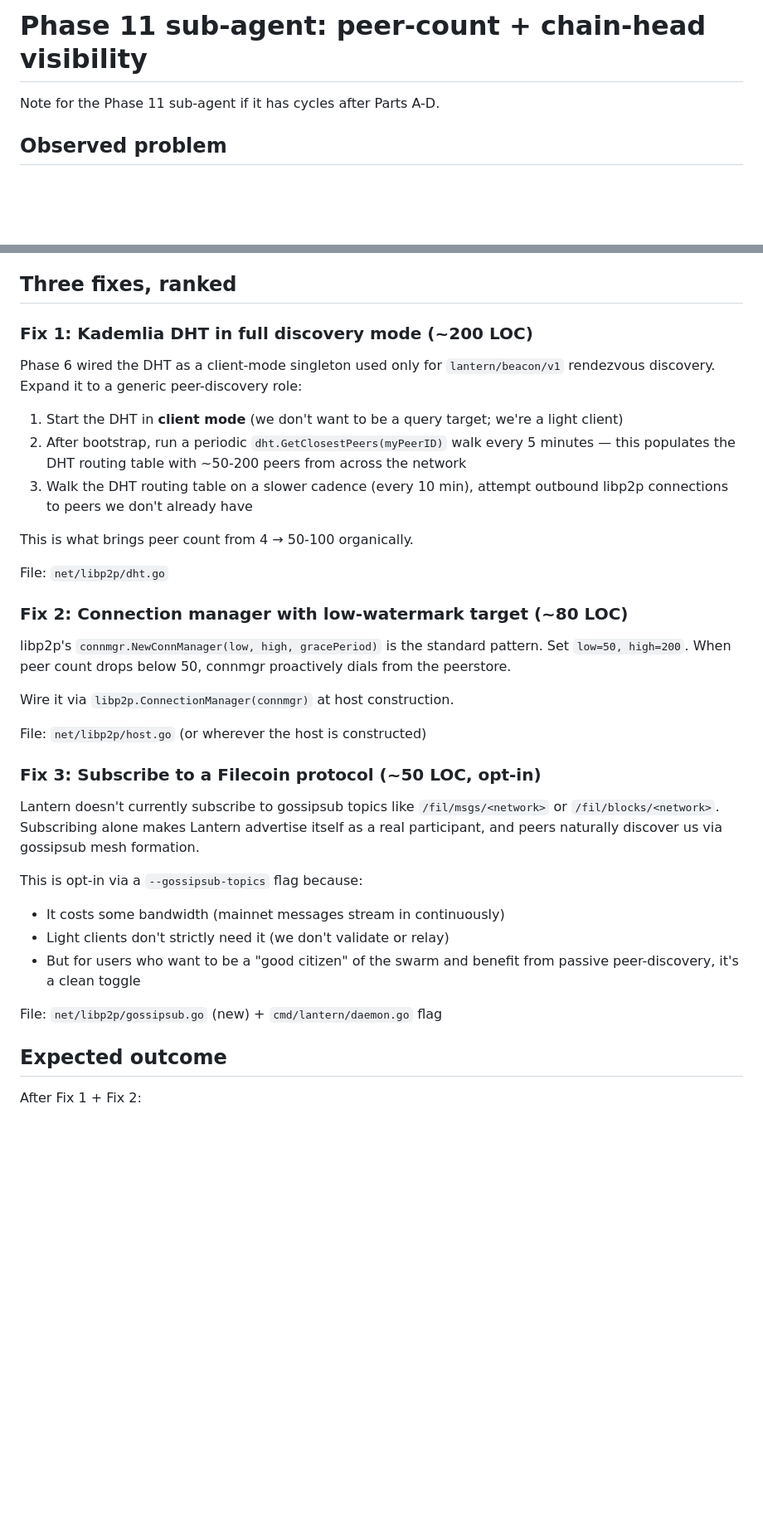
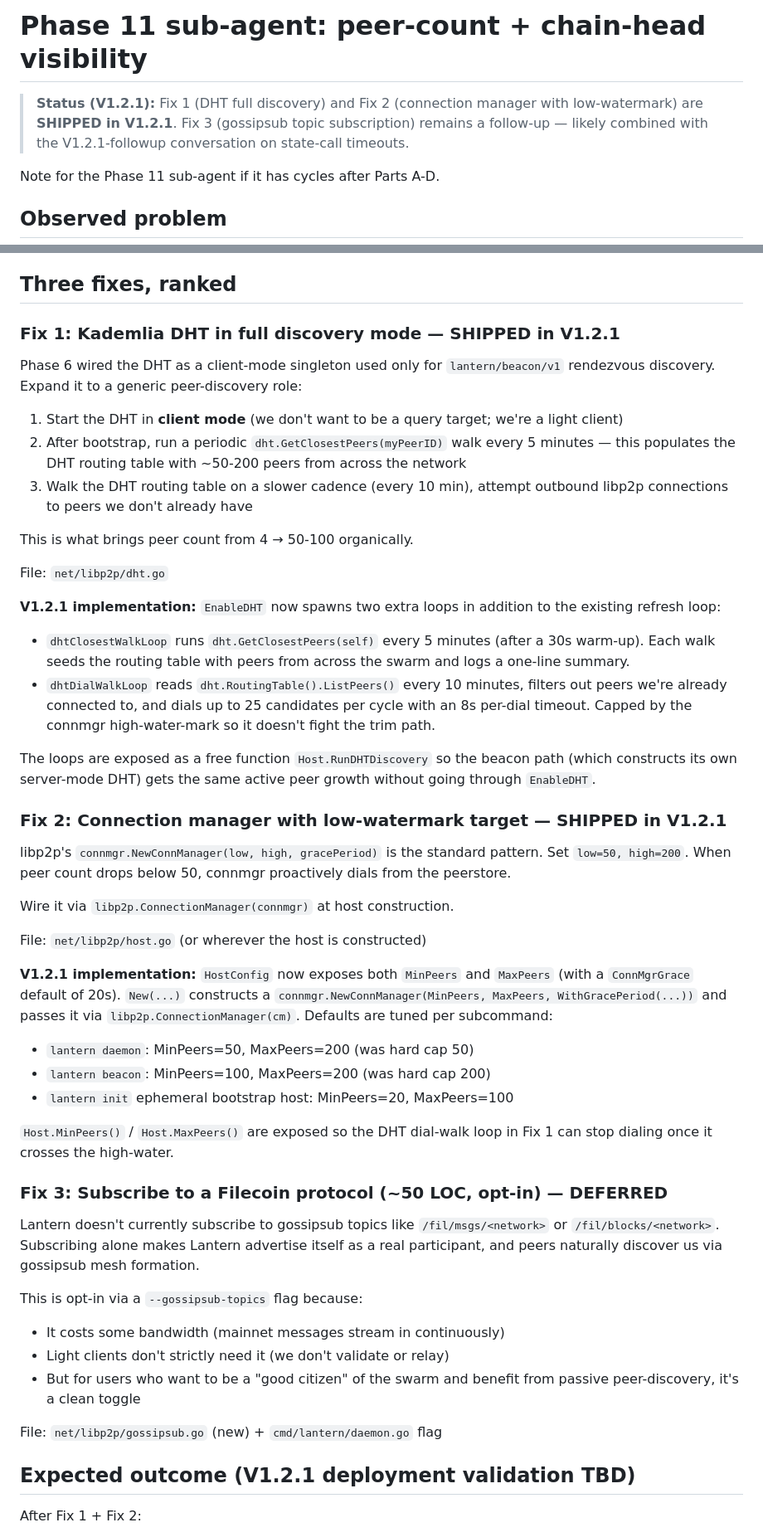
Before and after one commit to Reiers/lantern, a Markdown page: PHASE11-PEER-COUNT-ASK.md, 2 parts joined by grey strips. Shown at 83% size. Drawn GitHub-style; blank space fills up the shorter version.

Commit message:
docs: V1.2.1 peer-count + version-string shipped
CHANGELOG.md: add the V1.2.1 version-string cleanup and peer-count
lift entries under the in-progress section.

PHASE11-PEER-COUNT-ASK.md: flip Fix 1 + Fix 2 from 'ranked plan' to
'SHIPPED in V1.2.1', record the concrete implementation details
(loop intervals, watermarks per subcommand, Host.RunDHTDiscovery
free-function entry point). Fix 3 left as DEFERRED to combine with
the state-call timeouts follow-up.

```diff
--- a/PHASE11-PEER-COUNT-ASK.md
+++ b/PHASE11-PEER-COUNT-ASK.md
@@ -1,4 +1,9 @@
 # Phase 11 sub-agent: peer-count + chain-head visibility
+
+> **Status (V1.2.1):** Fix 1 (DHT full discovery) and Fix 2 (connection
+> manager with low-watermark) are **SHIPPED in V1.2.1**. Fix 3
+> (gossipsub topic subscription) remains a follow-up — likely combined
+> with the V1.2.1-followup conversation on state-call timeouts.
 
 Note for the Phase 11 sub-agent if it has cycles after Parts A-D.
 
@@ -22,7 +27,7 @@ Sync is unaffected (chain head advances in real-time at the expected
 
 ## Three fixes, ranked
 
-### Fix 1: Kademlia DHT in full discovery mode (~200 LOC)
+### Fix 1: Kademlia DHT in full discovery mode — SHIPPED in V1.2.1
 
 Phase 6 wired the DHT as a client-mode singleton used only for
 `lantern/beacon/v1` rendezvous discovery. Expand it to a generic
@@ -40,7 +45,22 @@ This is what brings peer count from 4 → 50-100 organically.
 
 File: `net/libp2p/dht.go`
 
-### Fix 2: Connection manager with low-watermark target (~80 LOC)
+**V1.2.1 implementation:** `EnableDHT` now spawns two extra loops in
+addition to the existing refresh loop:
+
+- `dhtClosestWalkLoop` runs `dht.GetClosestPeers(self)` every 5 minutes
+  (after a 30s warm-up). Each walk seeds the routing table with peers
+  from across the swarm and logs a one-line summary.
+- `dhtDialWalkLoop` reads `dht.RoutingTable().ListPeers()` every 10
+  minutes, filters out peers we're already connected to, and dials up
+  to 25 candidates per cycle with an 8s per-dial timeout. Capped by
+  the connmgr high-water-mark so it doesn't fight the trim path.
+
+The loops are exposed as a free function `Host.RunDHTDiscovery` so the
+beacon path (which constructs its own server-mode DHT) gets the same
+active peer growth without going through `EnableDHT`.
+
+### Fix 2: Connection manager with low-watermark target — SHIPPED in V1.2.1
 
 libp2p's `connmgr.NewConnManager(low, high, gracePeriod)` is the
 standard pattern. Set `low=50, high=200`. When peer count drops below
@@ -50,7 +70,20 @@ Wire it via `libp2p.ConnectionManager(connmgr)` at host construction.
 
 File: `net/libp2p/host.go` (or wherever the host is constructed)
 
-### Fix 3: Subscribe to a Filecoin protocol (~50 LOC, opt-in)
+**V1.2.1 implementation:** `HostConfig` now exposes both `MinPeers` and
+`MaxPeers` (with a `ConnMgrGrace` default of 20s). `New(...)` constructs
+a `connmgr.NewConnManager(MinPeers, MaxPeers, WithGracePeriod(...))`
+and passes it via `libp2p.ConnectionManager(cm)`. Defaults are tuned
+per subcommand:
+
+- `lantern daemon`: MinPeers=50, MaxPeers=200 (was hard cap 50)
+- `lantern beacon`: MinPeers=100, MaxPeers=200 (was hard cap 200)
+- `lantern init` ephemeral bootstrap host: MinPeers=20, MaxPeers=100
+
+`Host.MinPeers()` / `Host.MaxPeers()` are exposed so the DHT dial-walk
+loop in Fix 1 can stop dialing once it crosses the high-water.
+
+### Fix 3: Subscribe to a Filecoin protocol (~50 LOC, opt-in) — DEFERRED
 
 Lantern doesn't currently subscribe to gossipsub topics like
 `/fil/msgs/<network>` or `/fil/blocks/<network>`. Subscribing alone
@@ -65,7 +98,7 @@ This is opt-in via a `--gossipsub-topics` flag because:
 
 File: `net/libp2p/gossipsub.go` (new) + `cmd/lantern/daemon.go` flag
 
-## Expected outcome
+## Expected outcome (V1.2.1 deployment validation TBD)
 
 After Fix 1 + Fix 2:
 - Peer count: 4 → 50-150 in 5-10 minutes
```
Also changed, not shown: CHANGELOG.md (+15 -0 lines).
